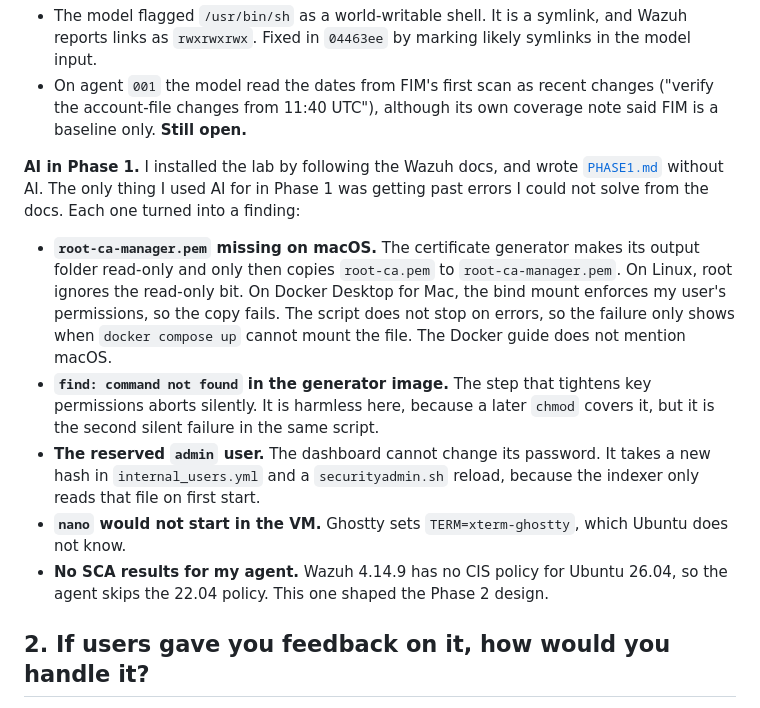
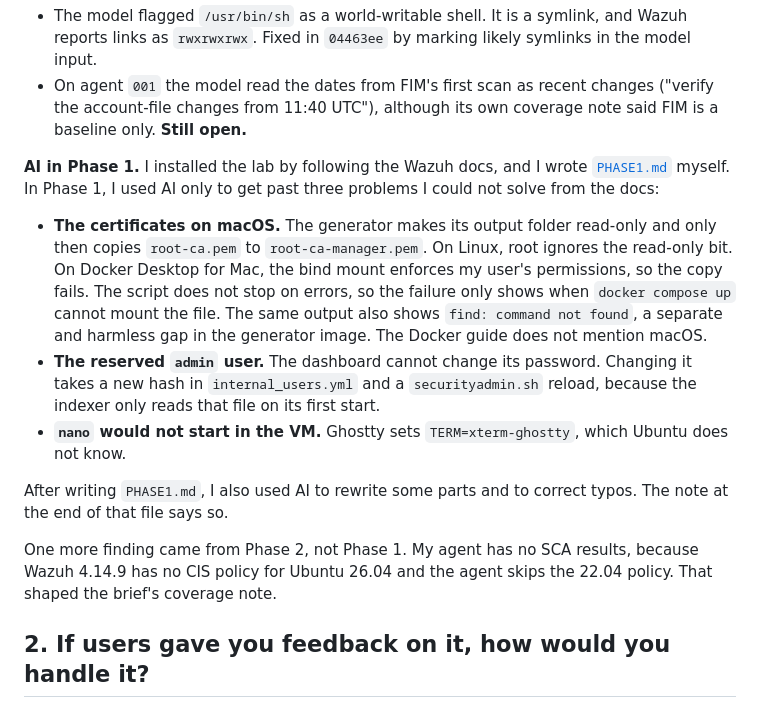
Before and after one commit to danibarranqueroo/wazuh-hub-task, a Markdown page: PHASE2.md, the part around the change. GitHub-like rendering.

Commit message:
docs: align the Phase 1 AI note in PHASE2.md with PHASE1.md
Co-Authored-By: Claude Opus 5.5 <noreply@anthropic.com>

```diff
--- a/PHASE2.md
+++ b/PHASE2.md
@@ -41,13 +41,15 @@ A small service on top of my Wazuh lab. `GET /agents/{id}/brief` reads one agent
 - The model flagged `/usr/bin/sh` as a world-writable shell. It is a symlink, and Wazuh reports links as `rwxrwxrwx`. Fixed in `04463ee` by marking likely symlinks in the model input.
 - On agent `001` the model read the dates from FIM's first scan as recent changes ("verify the account-file changes from 11:40 UTC"), although its own coverage note said FIM is a baseline only. **Still open.**
 
-**AI in Phase 1.** I installed the lab by following the Wazuh docs, and wrote [`PHASE1.md`](PHASE1.md) without AI. The only thing I used AI for in Phase 1 was getting past errors I could not solve from the docs. Each one turned into a finding:
+**AI in Phase 1.** I installed the lab by following the Wazuh docs, and I wrote [`PHASE1.md`](PHASE1.md) myself. In Phase 1, I used AI only to get past three problems I could not solve from the docs:
 
-- **`root-ca-manager.pem` missing on macOS.** The certificate generator makes its output folder read-only and only then copies `root-ca.pem` to `root-ca-manager.pem`. On Linux, root ignores the read-only bit. On Docker Desktop for Mac, the bind mount enforces my user's permissions, so the copy fails. The script does not stop on errors, so the failure only shows when `docker compose up` cannot mount the file. The Docker guide does not mention macOS.
-- **`find: command not found` in the generator image.** The step that tightens key permissions aborts silently. It is harmless here, because a later `chmod` covers it, but it is the second silent failure in the same script.
-- **The reserved `admin` user.** The dashboard cannot change its password. It takes a new hash in `internal_users.yml` and a `securityadmin.sh` reload, because the indexer only reads that file on first start.
+- **The certificates on macOS.** The generator makes its output folder read-only and only then copies `root-ca.pem` to `root-ca-manager.pem`. On Linux, root ignores the read-only bit. On Docker Desktop for Mac, the bind mount enforces my user's permissions, so the copy fails. The script does not stop on errors, so the failure only shows when `docker compose up` cannot mount the file. The same output also shows `find: command not found`, a separate and harmless gap in the generator image. The Docker guide does not mention macOS.
+- **The reserved `admin` user.** The dashboard cannot change its password. Changing it takes a new hash in `internal_users.yml` and a `securityadmin.sh` reload, because the indexer only reads that file on its first start.
 - **`nano` would not start in the VM.** Ghostty sets `TERM=xterm-ghostty`, which Ubuntu does not know.
-- **No SCA results for my agent.** Wazuh 4.14.9 has no CIS policy for Ubuntu 26.04, so the agent skips the 22.04 policy. This one shaped the Phase 2 design.
+
+After writing `PHASE1.md`, I also used AI to rewrite some parts and to correct typos. The note at the end of that file says so.
+
+One more finding came from Phase 2, not Phase 1. My agent has no SCA results, because Wazuh 4.14.9 has no CIS policy for Ubuntu 26.04 and the agent skips the 22.04 policy. That shaped the brief's coverage note.
 
 ## 2. If users gave you feedback on it, how would you handle it?
 
```
